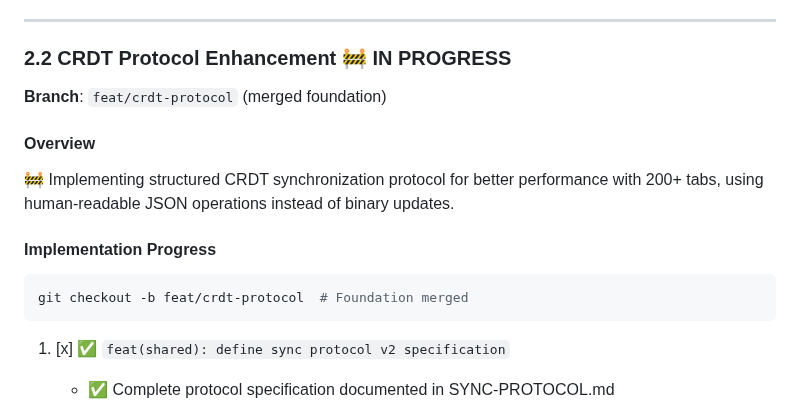
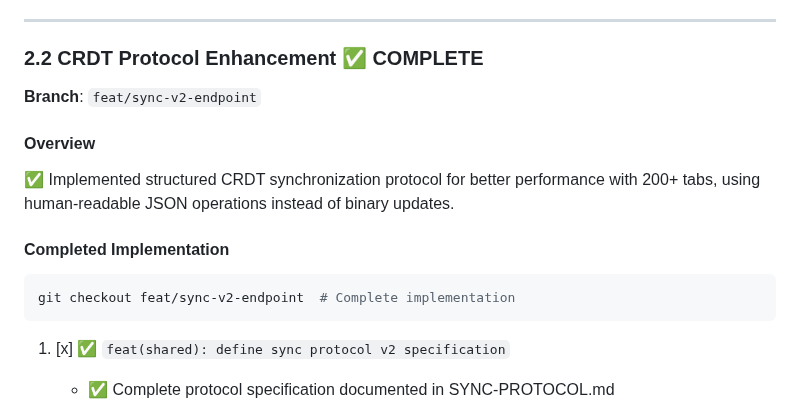
Before and after one commit to goodbadwolf/tanaka, a Markdown page: docs/ROADMAP.md, the part around one of its changes. GitHub-like rendering.

````diff
--- a/docs/ROADMAP.md
+++ b/docs/ROADMAP.md
@@ -174,17 +174,17 @@ git checkout -b feat/ui-completion
 
 ---
 
-### 2.2 CRDT Protocol Enhancement 🚧 **IN PROGRESS**
+### 2.2 CRDT Protocol Enhancement ✅ **COMPLETE**
 
-**Branch**: `feat/crdt-protocol` (merged foundation)
+**Branch**: `feat/sync-v2-endpoint`
 
 #### Overview
-🚧 Implementing structured CRDT synchronization protocol for better performance with 200+ tabs, using human-readable JSON operations instead of binary updates.
+✅ Implemented structured CRDT synchronization protocol for better performance with 200+ tabs, using human-readable JSON operations instead of binary updates.
 
-#### Implementation Progress
+#### Completed Implementation
 
 ```bash
-git checkout -b feat/crdt-protocol  # Foundation merged
+git checkout feat/sync-v2-endpoint  # Complete implementation
 ```
 
 1. [x] ✅ `feat(shared): define sync protocol v2 specification`
````
Also changed, not shown: other parts of docs/ROADMAP.md (+32 -22 lines).
